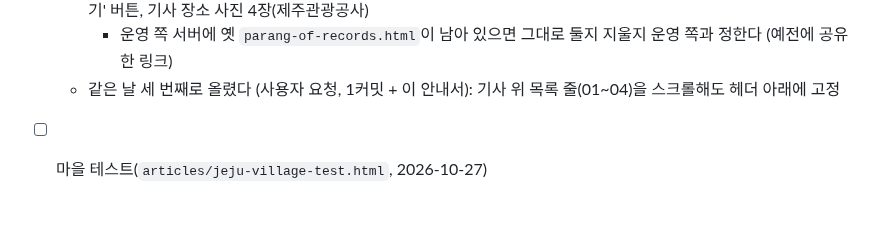
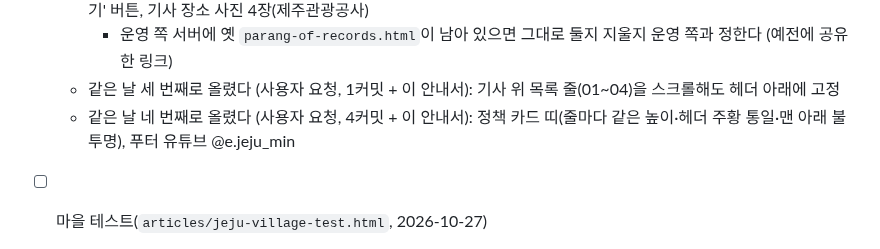
Before and after one commit to tnwls6490-a11y/ijejumin-webzine, a Markdown page: CLAUDE.md, the part around the change. Rendered like a GitHub page; blank space fills up the shorter version.

Commit message:
안내서: 2026-10-29 네 번째 GitHub 올리기 기록
Co-Authored-By: Claude Opus 5.5 <noreply@anthropic.com>

```diff
--- a/CLAUDE.md
+++ b/CLAUDE.md
@@ -793,6 +793,7 @@ ijejumin-webzine/
     정책모음 안내 문장·여백·카드 띠 연하게, 기사 맨 아래 '← 홈으로 돌아가기' 버튼, 기사 장소 사진 4장(제주관광공사)
     - 운영 쪽 서버에 옛 `parang-of-records.html`이 남아 있으면 그대로 둘지 지울지 운영 쪽과 정한다 (예전에 공유한 링크)
   - 같은 날 세 번째로 올렸다 (사용자 요청, 1커밋 + 이 안내서): 기사 위 목록 줄(01~04)을 스크롤해도 헤더 아래에 고정
+  - 같은 날 네 번째로 올렸다 (사용자 요청, 4커밋 + 이 안내서): 정책 카드 띠(줄마다 같은 높이·헤더 주황 통일·맨 아래 불투명), 푸터 유튜브 @e.jeju_min
 - [ ] 마을 테스트(`articles/jeju-village-test.html`, 2026-10-27)
   - 하르방·제목 그림(`images/village-test/`)과 첫 화면 배경 `find-test-bg.jpg`의 출처: 누가 무엇으로 만들었는지 `credits.txt`의 [확인 필요]를 채운다
   - 주황 버튼 위 흰 글자('테스트 시작하기' 등)는 헤더처럼 대비가 4.5:1에 못 미친다. 헤더·푸터와 같이 정한다
```
